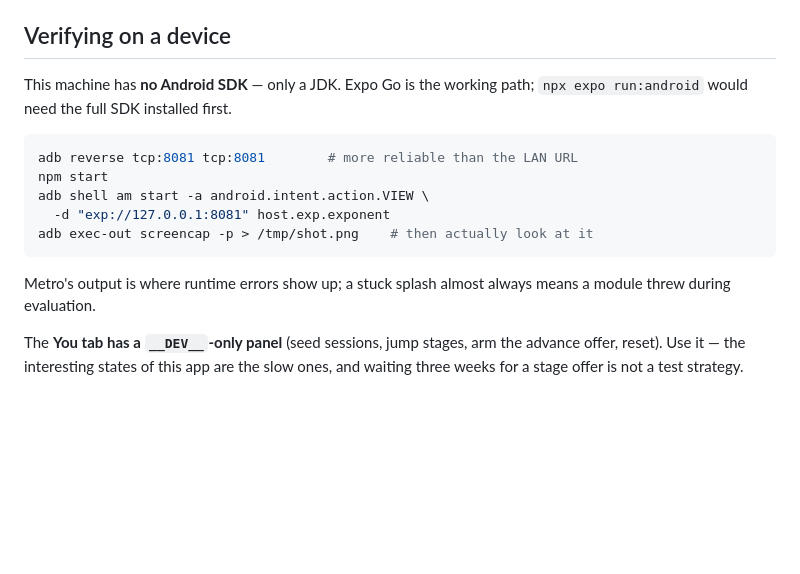
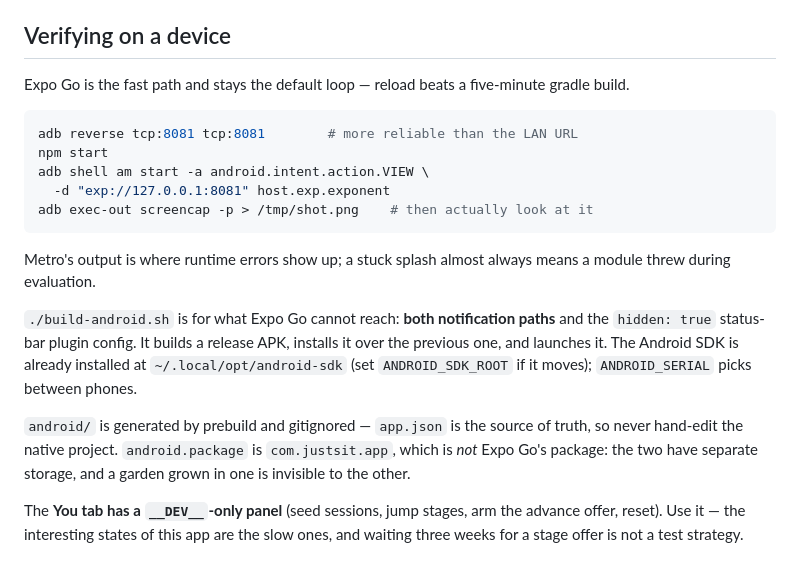
Before and after one commit to gr13nka/JustSit, a Markdown page: CLAUDE.md, the part around the change. GitHub-like rendering; blank space fills up the shorter version.

````diff
--- a/CLAUDE.md
+++ b/CLAUDE.md
@@ -274,8 +274,8 @@ it was drawn in, which is why `sage` is a UI-only accent and never a plant colou
 
 ## Verifying on a device
 
-This machine has **no Android SDK** — only a JDK. Expo Go is the working path;
-`npx expo run:android` would need the full SDK installed first.
+Expo Go is the fast path and stays the default loop — reload beats a five-minute
+gradle build.
 
 ```sh
 adb reverse tcp:8081 tcp:8081        # more reliable than the LAN URL
@@ -288,6 +288,17 @@ adb exec-out screencap -p > /tmp/shot.png    # then actually look at it
 Metro's output is where runtime errors show up; a stuck splash almost always
 means a module threw during evaluation.
 
+`./build-android.sh` is for what Expo Go cannot reach: **both notification
+paths** and the `hidden: true` status-bar plugin config. It builds a release
+APK, installs it over the previous one, and launches it. The Android SDK is
+already installed at `~/.local/opt/android-sdk` (set `ANDROID_SDK_ROOT` if it
+moves); `ANDROID_SERIAL` picks between phones.
+
+`android/` is generated by prebuild and gitignored — `app.json` is the source of
+truth, so never hand-edit the native project. `android.package` is
+`com.justsit.app`, which is *not* Expo Go's package: the two have separate
+storage, and a garden grown in one is invisible to the other.
+
 The **You tab has a `__DEV__`-only panel** (seed sessions, jump stages, arm the
 advance offer, reset). Use it — the interesting states of this app are the slow
 ones, and waiting three weeks for a stage offer is not a test strategy.
````
Also changed, not shown: README.md (+13 -3 lines).
